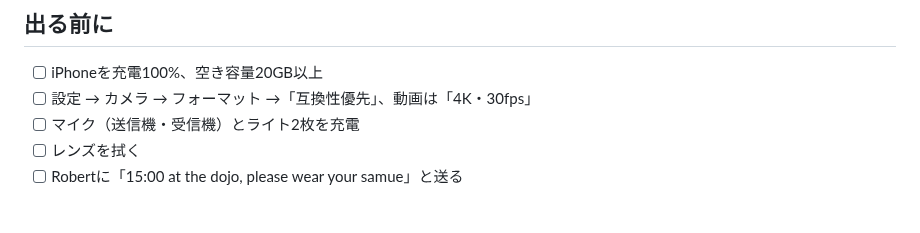
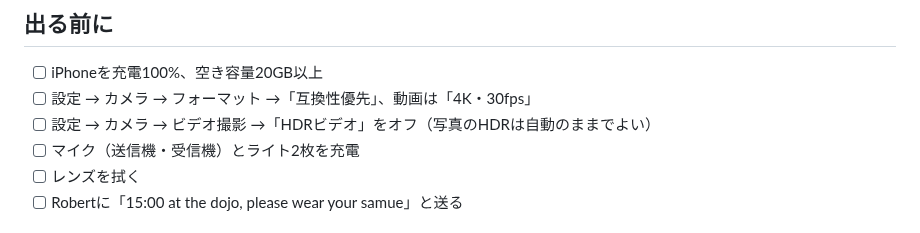
Before and after one commit to Thirata79/inbound, a Markdown page: docs/test-session/shoot-day-2026-10-13.md, the part around the change. Rendered like a GitHub page.

Commit message:
Shoot checklist: turn off HDR video
Co-Authored-By: Claude Opus 5.5 <noreply@anthropic.com>
Claude-Session: https://claude.ai/code/session_01Srbbo92fge4ZLjCw4JrtWU

```diff
--- a/docs/test-session/shoot-day-2026-10-13.md
+++ b/docs/test-session/shoot-day-2026-10-13.md
@@ -3,6 +3,7 @@
 ## 出る前に
 - [ ] iPhoneを充電100%、空き容量20GB以上
 - [ ] 設定 → カメラ → フォーマット →「互換性優先」、動画は「4K・30fps」
+- [ ] 設定 → カメラ → ビデオ撮影 →「HDRビデオ」をオフ（写真のHDRは自動のままでよい）
 - [ ] マイク（送信機・受信機）とライト2枚を充電
 - [ ] レンズを拭く
 - [ ] Robertに「15:00 at the dojo, please wear your samue」と送る
```
